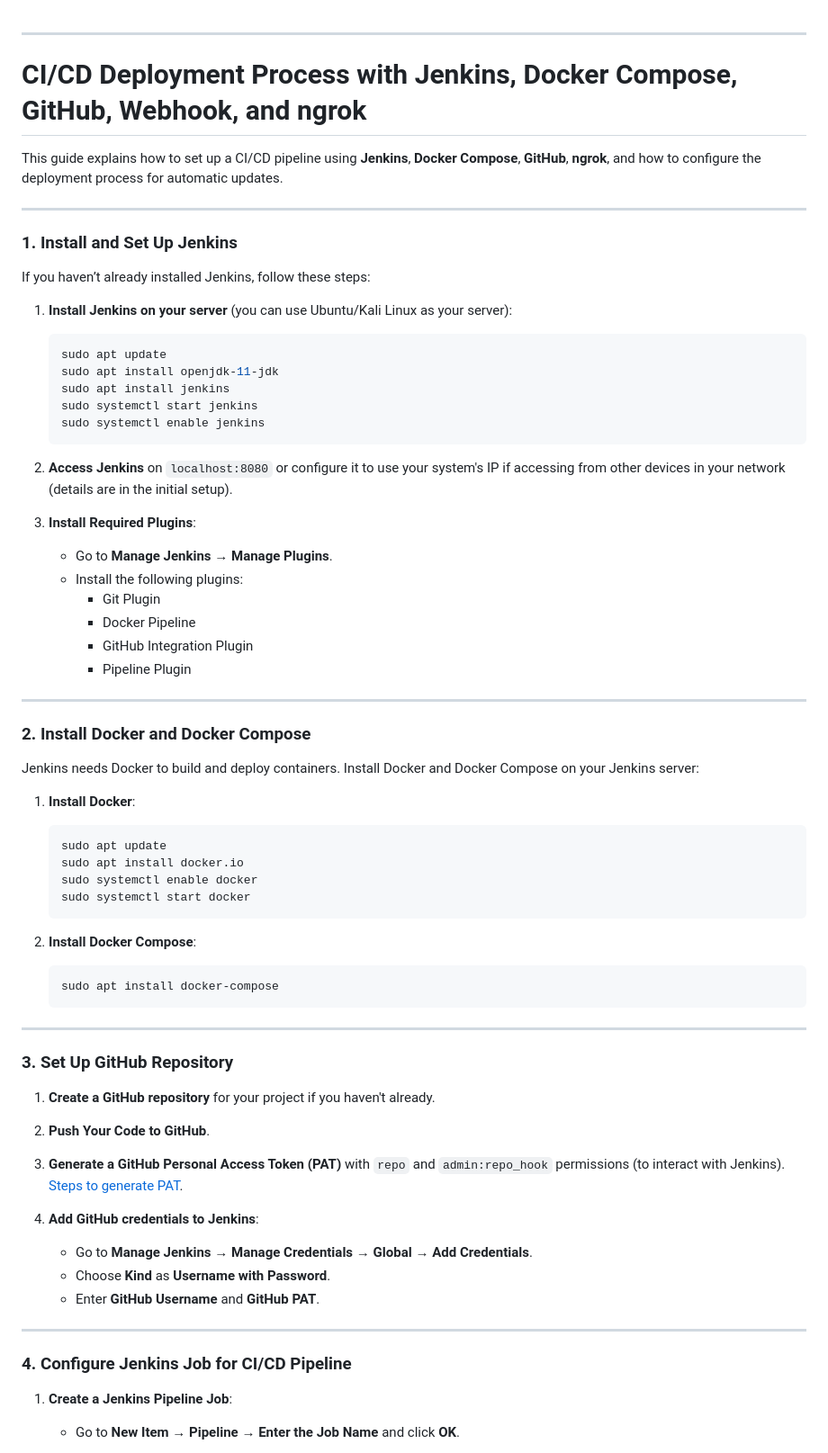
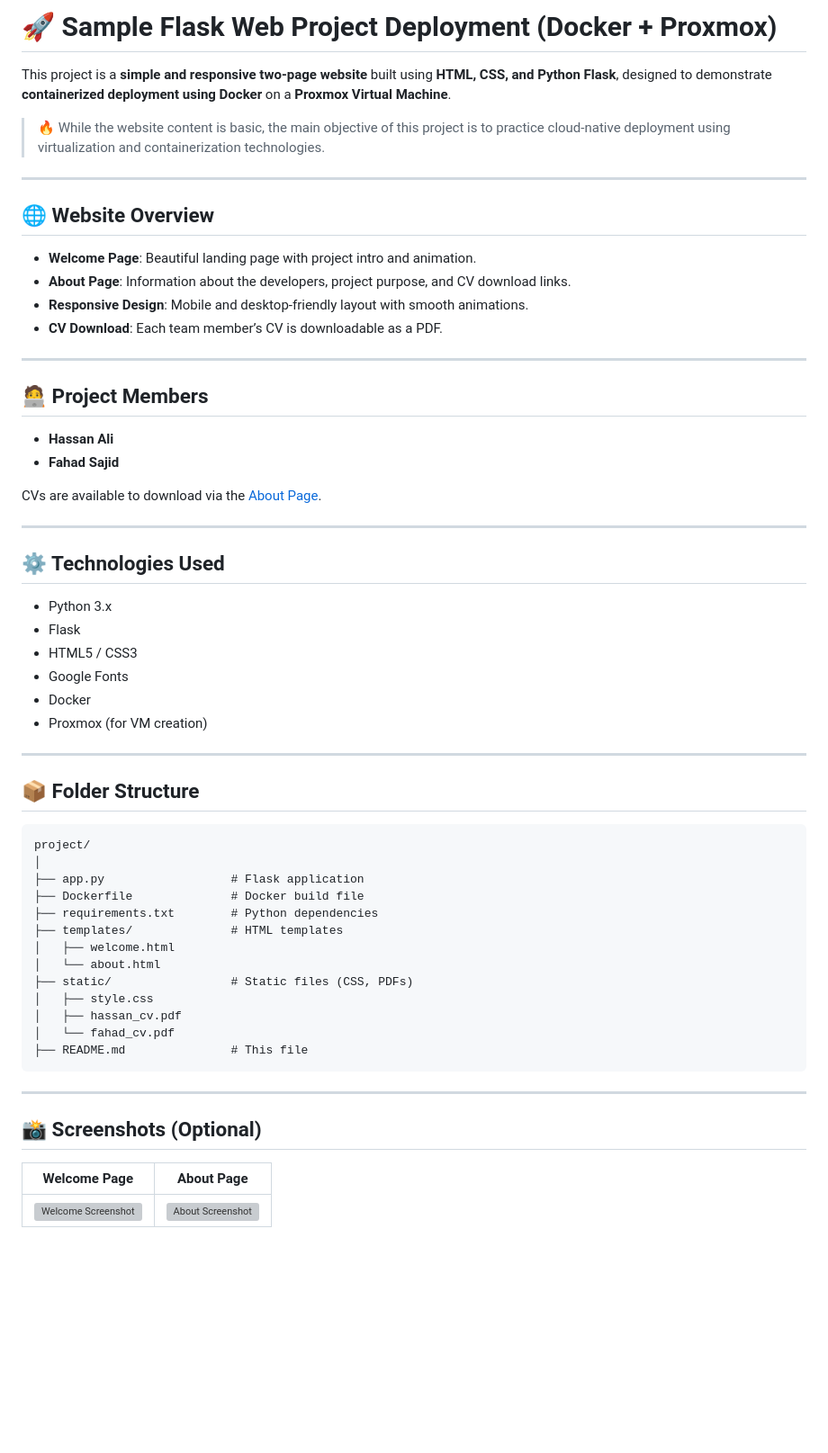
Before and after one commit to hassanali167/Simple-Web-page-dep-with-docker, a Markdown page: README.md, the part around the change printed below. Shown: that part at 90% size. Rendered like a GitHub page; blank space fills up the shorter version; grey boxes are pictures that could not be loaded.

````diff
--- a/README.md
+++ b/README.md
@@ -1,73 +1,63 @@
+# 🚀 Sample Flask Web Project Deployment (Docker + Proxmox)
+
+This project is a **simple and responsive two-page website** built using **HTML, CSS, and Python Flask**, designed to demonstrate **containerized deployment using Docker** on a **Proxmox Virtual Machine**.
+
+> 🔥 While the website content is basic, the main objective of this project is to practice cloud-native deployment using virtualization and containerization technologies.
 
 ---
 
-# **CI/CD Deployment Process with Jenkins, Docker Compose, GitHub, Webhook, and ngrok**
+## 🌐 Website Overview
 
-This guide explains how to set up a CI/CD pipeline using **Jenkins**, **Docker Compose**, **GitHub**, **ngrok**, and how to configure the deployment process for automatic updates.
+- **Welcome Page**: Beautiful landing page with project intro and animation.
+- **About Page**: Information about the developers, project purpose, and CV download links.
+- **Responsive Design**: Mobile and desktop-friendly layout with smooth animations.
+- **CV Download**: Each team member’s CV is downloadable as a PDF.
 
 ---
 
-### **1. Install and Set Up Jenkins**
+## 🧑‍💻 Project Members
 
-If you haven’t already installed Jenkins, follow these steps:
+- **Hassan Ali**
+- **Fahad Sajid**
 
-1. **Install Jenkins on your server** (you can use Ubuntu/Kali Linux as your server):
-   ```bash
-   sudo apt update
-   sudo apt install openjdk-11-jdk
-   sudo apt install jenkins
-   sudo systemctl start jenkins
-   sudo systemctl enable jenkins
-   ```
-
-2. **Access Jenkins** on `localhost:8080` or configure it to use your system's IP if accessing from other devices in your network (details are in the initial setup).
-
-3. **Install Required Plugins**:
-   - Go to **Manage Jenkins** → **Manage Plugins**.
-   - Install the following plugins:
-     - Git Plugin
-     - Docker Pipeline
-     - GitHub Integration Plugin
-     - Pipeline Plugin
+CVs are available to download via the [About Page](http://localhost:5000/about).
 
 ---
 
-### **2. Install Docker and Docker Compose**
+## ⚙️ Technologies Used
 
-Jenkins needs Docker to build and deploy containers. Install Docker and Docker Compose on your Jenkins server:
-
-1. **Install Docker**:
-   ```bash
-   sudo apt update
-   sudo apt install docker.io
-   sudo systemctl enable docker
-   sudo systemctl start docker
-   ```
-
-2. **Install Docker Compose**:
-   ```bash
-   sudo apt install docker-compose
-   ```
+- Python 3.x
+- Flask
+- HTML5 / CSS3
+- Google Fonts
+- Docker
+- Proxmox (for VM creation)
 
 ---
 
-### **3. Set Up GitHub Repository**
+## 📦 Folder Structure
 
-1. **Create a GitHub repository** for your project if you haven't already.
-
-2. **Push Your Code to GitHub**.
-
-3. **Generate a GitHub Personal Access Token (PAT)** with `repo` and `admin:repo_hook` permissions (to interact with Jenkins). [Steps to generate PAT](https://docs.github.com/en/github/authenticating-to-github/creating-a-personal-access-token).
-
-4. **Add GitHub credentials to Jenkins**:
-   - Go to **Manage Jenkins** → **Manage Credentials** → **Global** → **Add Credentials**.
-   - Choose **Kind** as **Username with Password**.
-   - Enter **GitHub Username** and **GitHub PAT**.
+```
+project/
+│
+├── app.py                  # Flask application
+├── Dockerfile              # Docker build file
+├── requirements.txt        # Python dependencies
+├── templates/              # HTML templates
+│   ├── welcome.html
+│   └── about.html
+├── static/                 # Static files (CSS, PDFs)
+│   ├── style.css
+│   ├── hassan_cv.pdf
+│   └── fahad_cv.pdf
+├── README.md               # This file
+```
 
 ---
 
-### **4. Configure Jenkins Job for CI/CD Pipeline**
+## 📸 Screenshots (Optional)
 
-1. **Create a Jenkins Pipeline Job**:
-   - Go to **New Item** → **Pipeline** → **Enter the Job Name** and click **OK**.
+| Welcome Page | About Page |
+|--------------|------------|
+| ![Welcome Screenshot](screenshots/welcome.png) | ![About Screenshot](screenshots/about.png) |
 
````
Also changed, not shown: other parts of README.md (+102 -82 lines).
